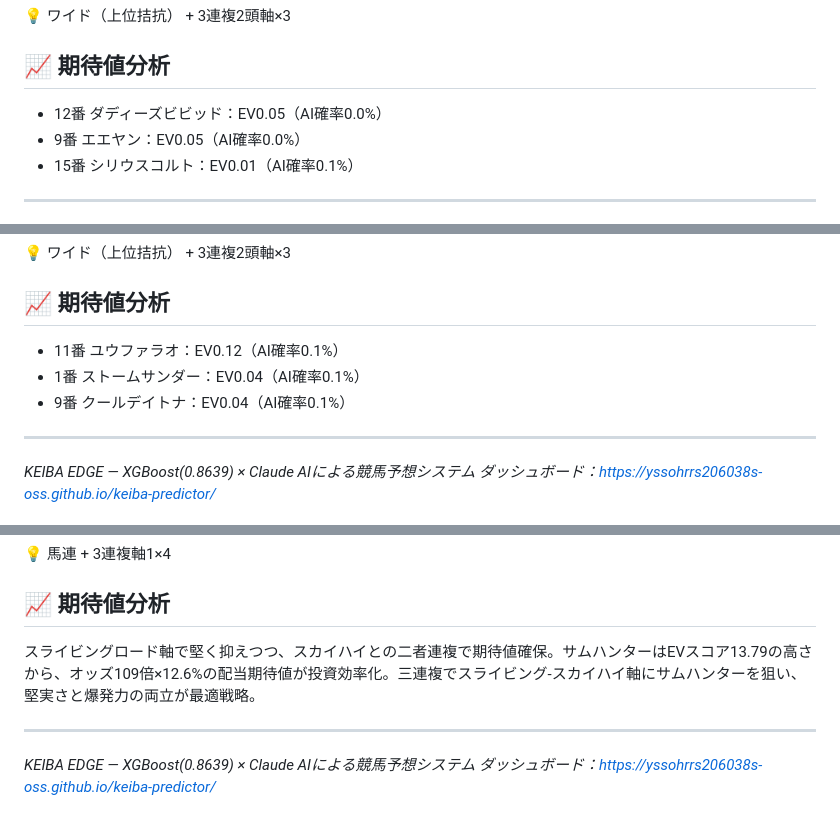
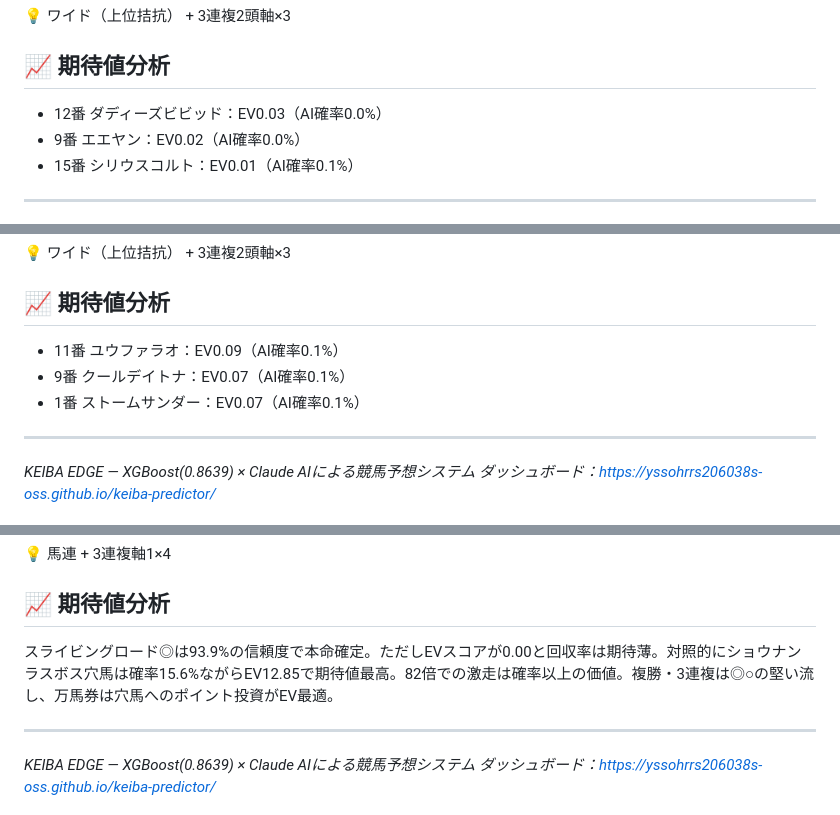
Before and after one commit to yssohrrs206038s-oss/keiba-predictor, a Markdown page: keiba_predictor/data/note_report_20260404.md, 3 parts joined by grey strips. GitHub-like rendering.

```diff
--- a/keiba_predictor/data/note_report_20260404.md
+++ b/keiba_predictor/data/note_report_20260404.md
@@ -127,8 +127,8 @@
 
 ## 📈 期待値分析
 
-- 12番 ダディーズビビッド：EV0.05（AI確率0.0%）
-- 9番 エエヤン：EV0.05（AI確率0.0%）
+- 12番 ダディーズビビッド：EV0.03（AI確率0.0%）
+- 9番 エエヤン：EV0.02（AI確率0.0%）
 - 15番 シリウスコルト：EV0.01（AI確率0.1%）
 
 ---
@@ -241,9 +241,9 @@
 
 ## 📈 期待値分析
 
-- 11番 ユウファラオ：EV0.12（AI確率0.1%）
-- 1番 ストームサンダー：EV0.04（AI確率0.1%）
-- 9番 クールデイトナ：EV0.04（AI確率0.1%）
+- 11番 ユウファラオ：EV0.09（AI確率0.1%）
+- 9番 クールデイトナ：EV0.07（AI確率0.1%）
+- 1番 ストームサンダー：EV0.07（AI確率0.1%）
 
 ---
 *KEIBA EDGE — XGBoost(0.8639) × Claude AIによる競馬予想システム*
@@ -457,7 +461,7 @@
 
 ## 📈 期待値分析
 
-スライビングロード軸で堅く抑えつつ、スカイハイとの二者連複で期待値確保。サムハンターはEVスコア13.79の高さから、オッズ109倍×12.6%の配当期待値が投資効率化。三連複でスライビング-スカイハイ軸にサムハンターを狙い、堅実さと爆発力の両立が最適戦略。
+スライビングロード◎は93.9%の信頼度で本命確定。ただしEVスコアが0.00と回収率は期待薄。対照的にショウナンラスボス穴馬は確率15.6%ながらEV12.85で期待値最高。82倍での激走は確率以上の価値。複勝・3連複は◎○の堅い流し、万馬券は穴馬へのポイント投資がEV最適。
 
 ---
 *KEIBA EDGE — XGBoost(0.8639) × Claude AIによる競馬予想システム*
```
Also changed, not shown: other parts of keiba_predictor/data/note_report_20260404.md (+24 -20 lines).
